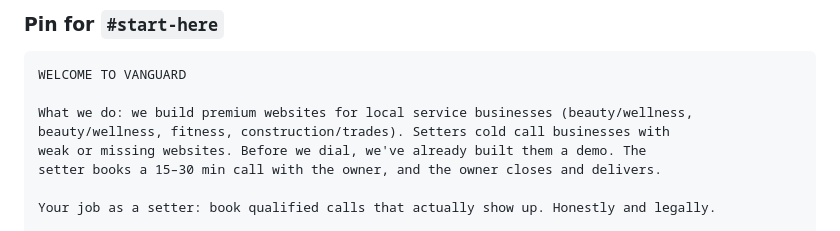
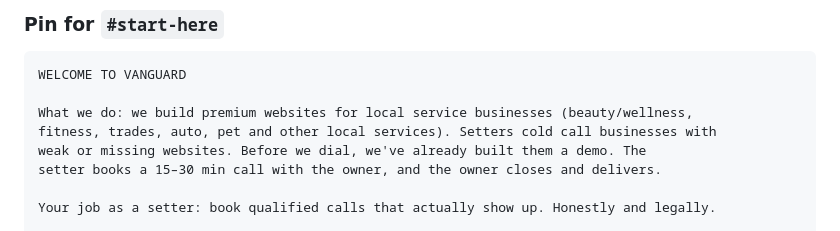
Before and after one commit to Scarlett0419/test0627, a Markdown page: agency/DISCORD_ONBOARDING.md, the part around the change. Drawn GitHub-style.

Commit message:
Fix duplicated niche list in Discord welcome message
Co-Authored-By: Claude Opus 5.5 <noreply@anthropic.com>
Claude-Session: https://claude.ai/code/session_01N397dYkWM163YQMqrsVR2H

```diff
--- a/agency/DISCORD_ONBOARDING.md
+++ b/agency/DISCORD_ONBOARDING.md
@@ -335,7 +335,7 @@ Custom build? (optional): no / yes — why this lead is high-value: [one line]
 WELCOME TO VANGUARD
 
 What we do: we build premium websites for local service businesses (beauty/wellness,
-beauty/wellness, fitness, construction/trades). Setters cold call businesses with
+fitness, trades, auto, pet and other local services). Setters cold call businesses with
 weak or missing websites. Before we dial, we've already built them a demo. The
 setter books a 15–30 min call with the owner, and the owner closes and delivers.
 
```
